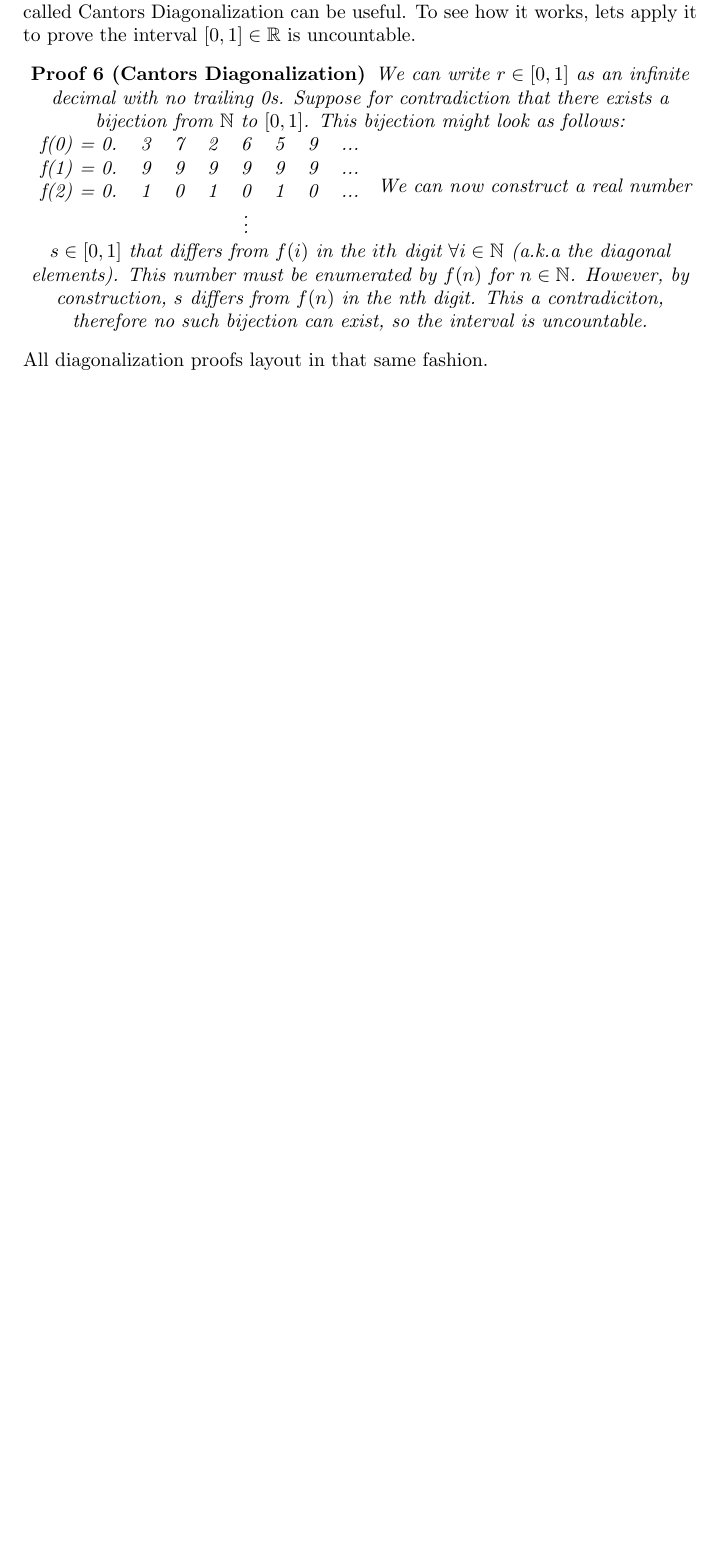
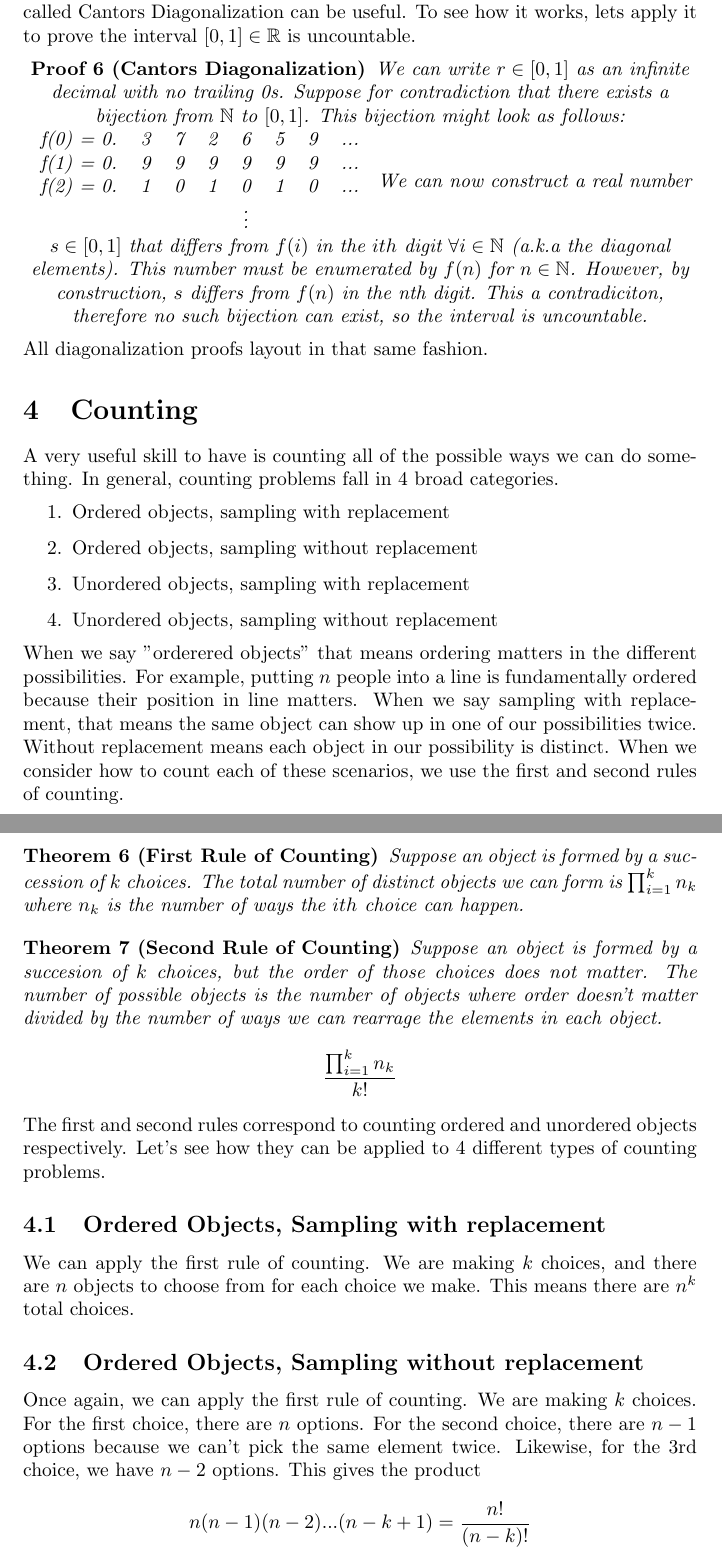
Before and after one commit to aparande/BerkeleyNotes, a LaTeX document (CS70/notes.tex): part of page 12 of 12 before the commit and two parts of pages 12 and 13 of 13 after it, the two joined at a grey line, cut so that both start at the same text, the shorter picture padded with empty space. Compiled offline with pdfLaTeX.

Commit message:
Started counting

```diff
--- a/CS70/notes.tex
+++ b/CS70/notes.tex
@@ -482,4 +482,36 @@ is uncountable.
 $s$ differs from $f(n)$ in the nth digit. This a contradiciton, therefore no such bijection can exist, so the interval is uncountable.
 \end{proof}
 All diagonalization proofs layout in that same fashion.
+\section{Counting}
+A very useful skill to have is counting all of the possible ways we can do something. In general, counting problems fall in 4 broad categories.
+\begin{itemize}
+    \item[1.] Ordered objects, sampling with replacement
+    \item[2.] Ordered objects, sampling without replacement
+    \item[3.] Unordered objects, sampling with replacement
+    \item[4.] Unordered objects, sampling without replacement
+\end{itemize}
+When we say "orderered objects" that means ordering matters in the different possibilities. For example, putting $n$ people
+into a line is fundamentally ordered because their position in line matters. When we say sampling with replacement, that means
+the same object can show up in one of our possibilities twice. Without replacement means each object in our possibility is distinct.
+When we consider how to count each of these scenarios, we use the first and second rules of counting.
+\begin{theorem}[First Rule of Counting]
+    Suppose an object is formed by a succession of $k$ choices. The total number of distinct objects we can form is
+    $\prod_{i=1}^{k}{n_k}$ where $n_k$ is the number of ways the $ith$ choice can happen.
+\end{theorem}
+\begin{theorem}[Second Rule of Counting]
+    Suppose an object is formed by a succesion of $k$ choices, but the order of those choices does not matter.
+    The number of possible objects is the number of objects where order doesn't matter divided by the number of ways
+    we can rearrage the elements in each object.
+    $$\frac{\prod_{i=1}^{k}{n_k}}{k!}$$
+\end{theorem}
+The first and second rules correspond to counting ordered and unordered objects respectively. Let's see how they can be applied to 4 different
+types of counting problems.
+\subsection{Ordered Objects, Sampling with replacement}
+We can apply the first rule of counting. We are making $k$ choices, and there are $n$ objects to choose from
+for each choice we make. This means there are $n^k$ total choices.
+\subsection{Ordered Objects, Sampling without replacement}
+Once again, we can apply the first rule of counting. We are making $k$ choices. For the first choice, there are $n$ options.
+For the second choice, there are $n-1$ options because we can't pick the same element twice. Likewise, for the 3rd choice, we have $n-2$ options.
+This gives the product
+$$n(n-1)(n-2)...(n-k+1) = \frac{n!}{(n-k)!}$$
 \end{document}
```
Also changed, not shown: CS70/notes.pdf, CS70/notes.tex (2 more changed lines), 1 other file.
